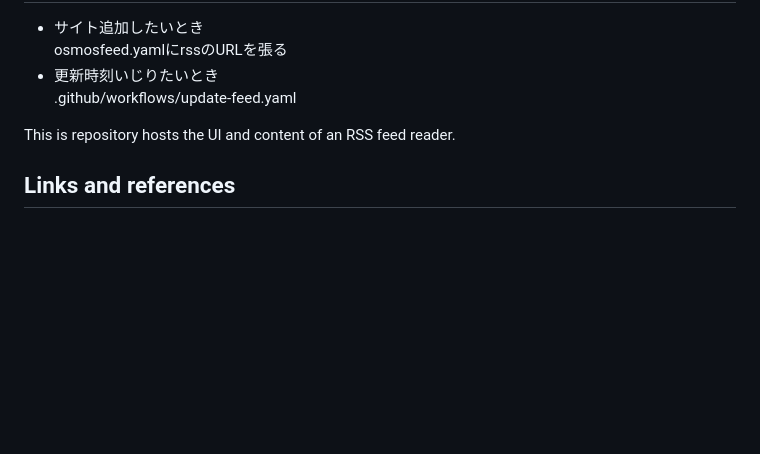
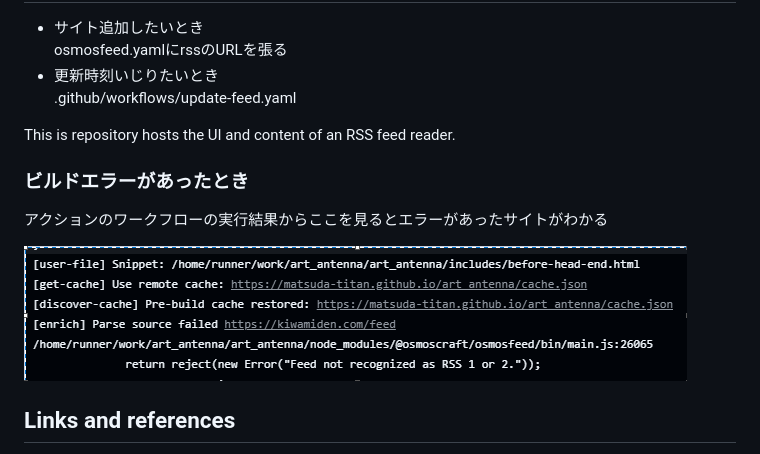
Before and after one commit to matsuda-titan/art_antenna, a Markdown page: README.md, the part around the change. GitHub-like rendering; pictures changed too: images/when_error.png (added); blank space fills up the shorter version.

Commit message:
README.mdにビルドエラー時の対処法を追加

```diff
--- a/README.md
+++ b/README.md
@@ -10,6 +10,11 @@ osmosfeed.yamlにrssのURLを張る
 
 This is repository hosts the UI and content of an RSS feed reader.
 
+### ビルドエラーがあったとき
+アクションのワークフローの実行結果からここを見るとエラーがあったサイトがわかる
+
+![](images/when_error.png)
+
 ## Links and references
 
 - [How does it work?](https://github.com/osmoscraft/osmosfeed#osmosfeed)
```
